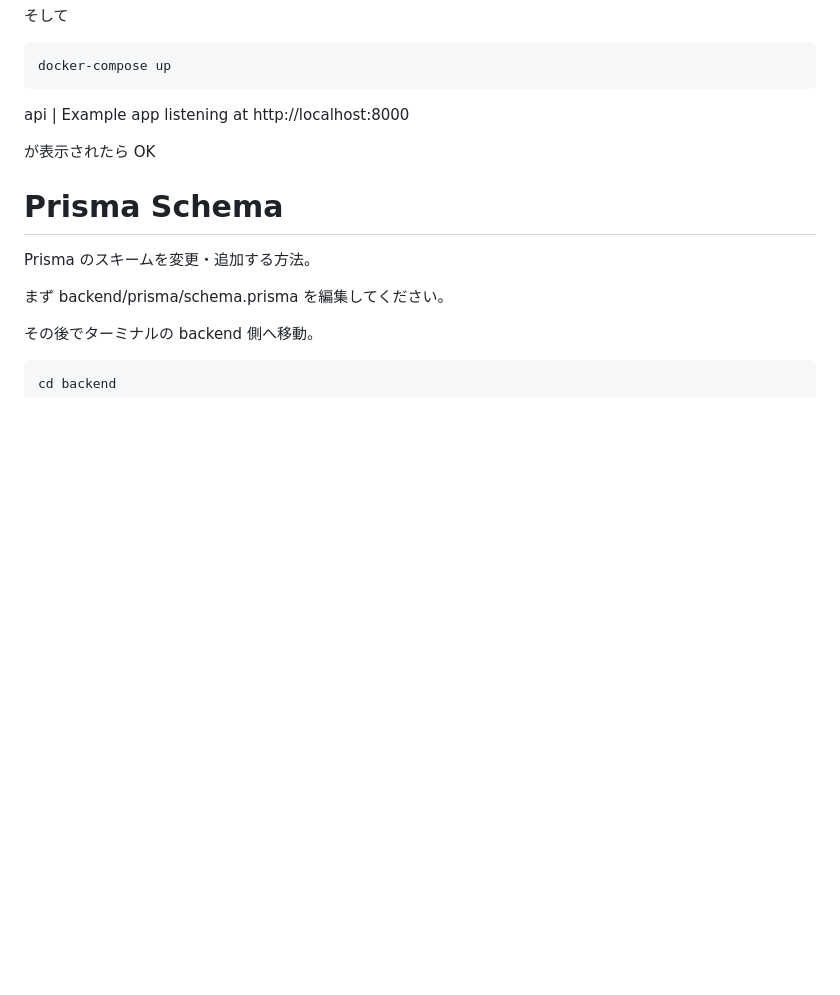
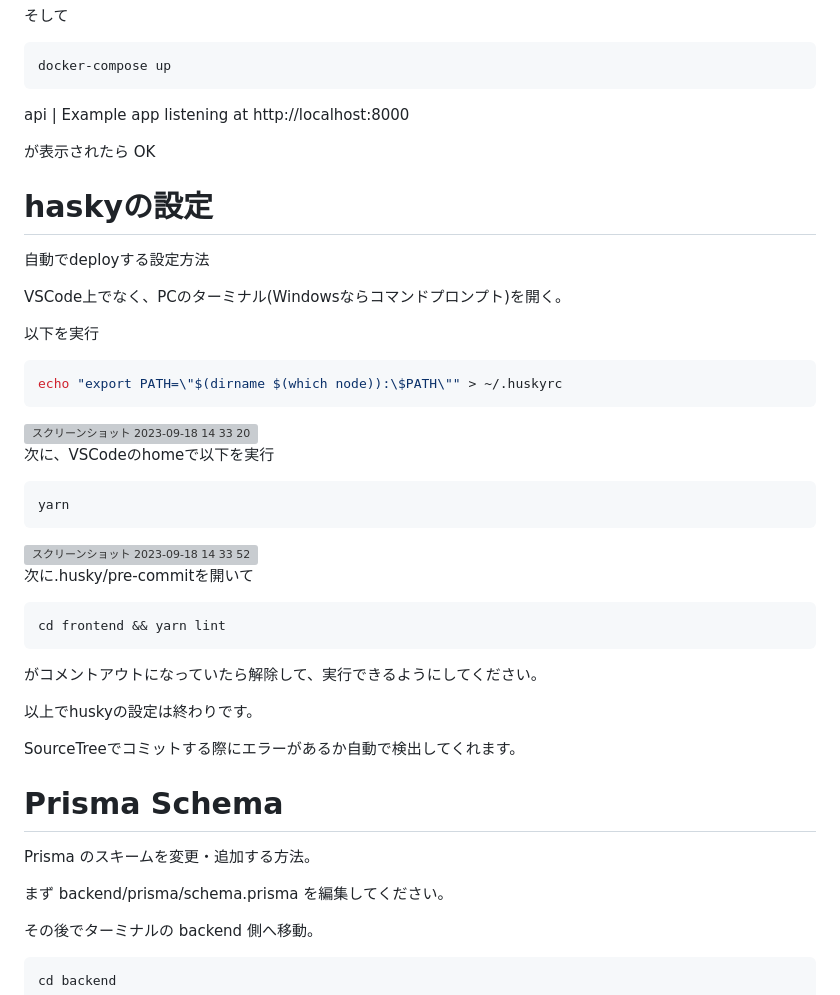
Before and after one commit to ishida-frontend/engineer-tenshoku-master, a Markdown page: README.md, the part around the change. Drawn GitHub-style; blank space fills up the shorter version; grey boxes are pictures that could not be loaded.

````diff
--- a/README.md
+++ b/README.md
@@ -109,6 +109,40 @@ api | Example app listening at http://localhost:8000
 
 が表示されたら OK
 
+# haskyの設定
+
+自動でdeployする設定方法
+
+VSCode上でなく、PCのターミナル(Windowsならコマンドプロンプト)を開く。
+
+以下を実行
+
+```bash
+echo "export PATH=\"$(dirname $(which node)):\$PATH\"" > ~/.huskyrc
+```
+
+<img width="1110" alt="スクリーンショット 2023-09-18 14 33 20" src="https://github.com/ishida-frontend/engineer-tenshoku-master/assets/61638997/93c16c59-98a8-4162-9a7b-1115ee3083e7">
+
+次に、VSCodeのhomeで以下を実行
+
+```bash
+yarn
+```
+
+<img width="961" alt="スクリーンショット 2023-09-18 14 33 52" src="https://github.com/ishida-frontend/engineer-tenshoku-master/assets/61638997/e34e1de9-4ecb-40bf-b92b-be02940795e1">
+
+
+次に.husky/pre-commitを開いて
+
+```bash
+cd frontend && yarn lint
+```
+がコメントアウトになっていたら解除して、実行できるようにしてください。
+
+以上でhuskyの設定は終わりです。
+
+SourceTreeでコミットする際にエラーがあるか自動で検出してくれます。
+
 # Prisma Schema
 
 Prisma のスキームを変更・追加する方法。
````
